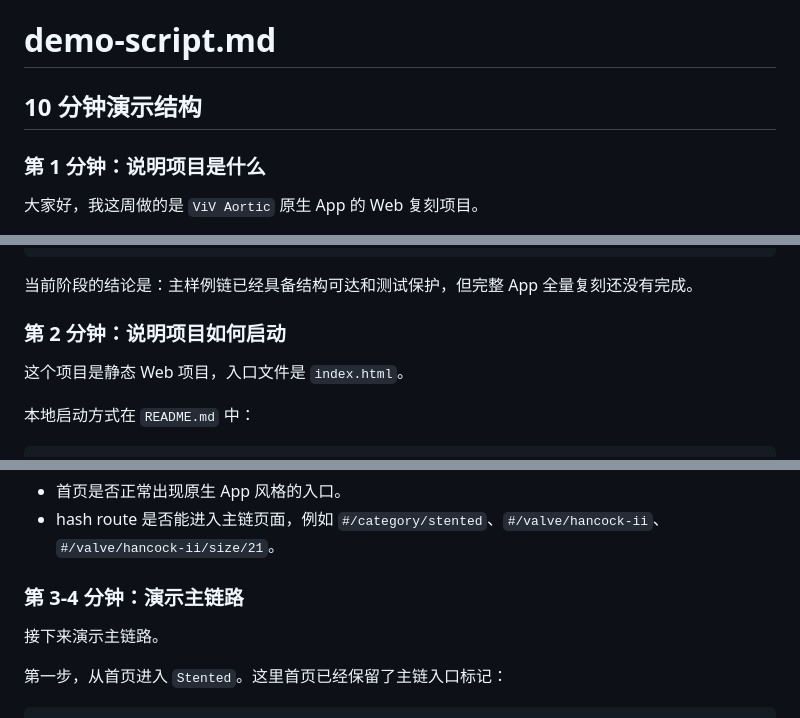
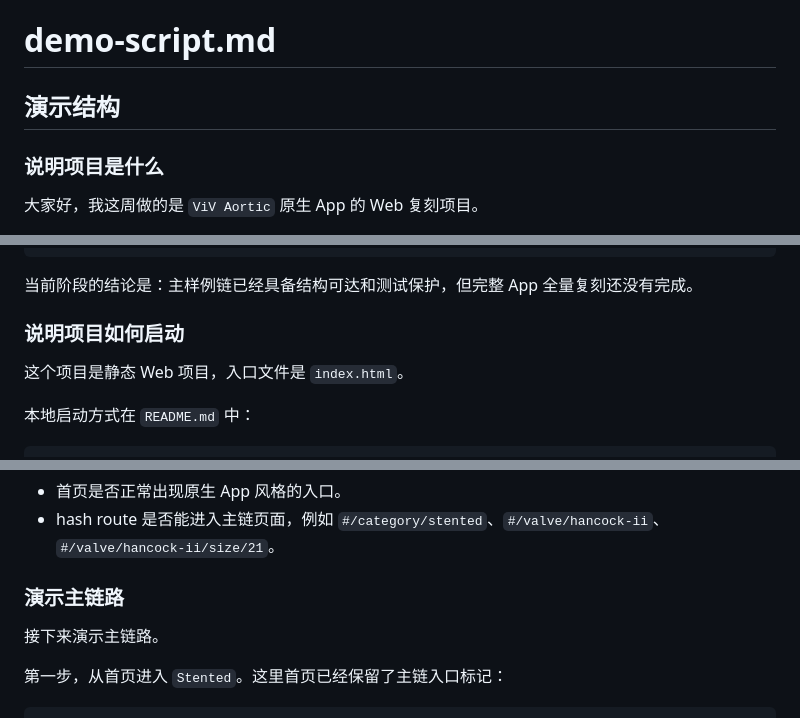
Before and after one commit to czy0821/czy0821.github.io, a Markdown page: 202605/5-29/demo-script.md, 3 parts joined by grey strips. Drawn GitHub-style.

```diff
--- a/202605/5-29/demo-script.md
+++ b/202605/5-29/demo-script.md
@@ -1,8 +1,8 @@
 # demo-script.md
 
-## 10 分钟演示结构
+## 演示结构
 
-### 第 1 分钟：说明项目是什么
+### 说明项目是什么
 
 大家好，我这周做的是 `ViV Aortic` 原生 App 的 Web 复刻项目。
 
@@ -23,7 +23,7 @@ Home
 
 当前阶段的结论是：主样例链已经具备结构可达和测试保护，但完整 App 全量复刻还没有完成。
 
-### 第 2 分钟：说明项目如何启动
+### 说明项目如何启动
 
 这个项目是静态 Web 项目，入口文件是 `index.html`。
 
@@ -50,7 +50,7 @@ PORT=14712 ./start.sh start --daemon
 - 首页是否正常出现原生 App 风格的入口。
 - hash route 是否能进入主链页面，例如 `#/category/stented`、`#/valve/hancock-ii`、`#/valve/hancock-ii/size/21`。
 
-### 第 3-4 分钟：演示主链路
+### 演示主链路
 
 接下来演示主链路。
 
```
Also changed, not shown: other parts of 202605/5-29/demo-script.md (+6 -6 lines).
